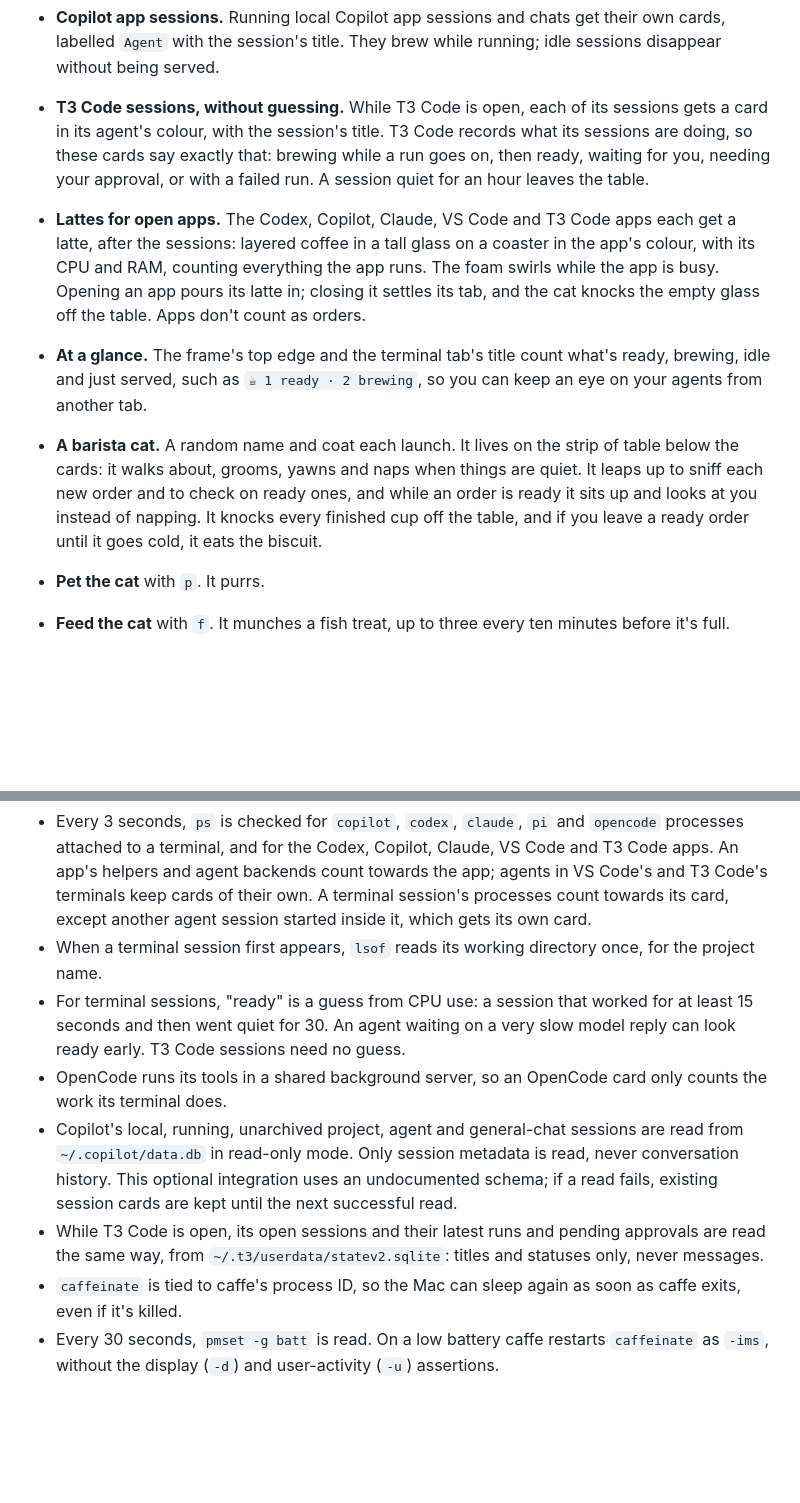
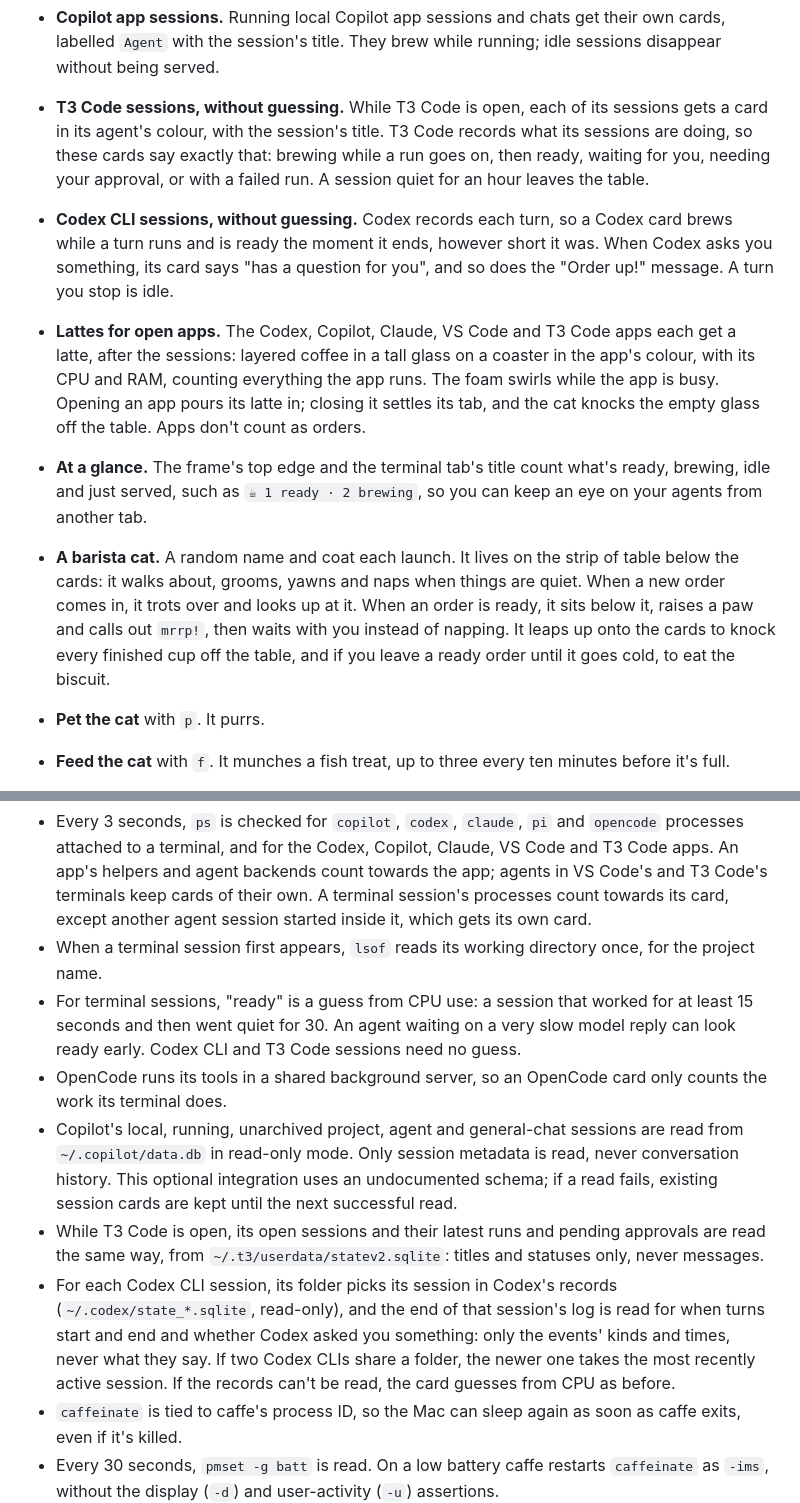
Before and after one commit to alexgnq/caffe, a Markdown page: README.md, 2 parts joined by grey strips. GitHub-like rendering; blank space fills up the shorter version.

```diff
--- a/README.md
+++ b/README.md
@@ -35,6 +35,10 @@ after them.
   records what its sessions are doing, so these cards say exactly that:
   brewing while a run goes on, then ready, waiting for you, needing your
   approval, or with a failed run. A session quiet for an hour leaves the table.
+- **Codex CLI sessions, without guessing.** Codex records each turn, so a
+  Codex card brews while a turn runs and is ready the moment it ends, however
+  short it was. When Codex asks you something, its card says "has a question
+  for you", and so does the "Order up!" message. A turn you stop is idle.
 - **Lattes for open apps.** The Codex, Copilot, Claude, VS Code and T3 Code
   apps each get a latte, after the sessions: layered coffee in a tall glass on a
   coaster in the app's colour, with its CPU and RAM, counting everything the
@@ -46,10 +50,11 @@ after them.
   so you can keep an eye on your agents from another tab.
 - **A barista cat.** A random name and coat each launch. It lives on the strip
   of table below the cards: it walks about, grooms, yawns and naps when things
-  are quiet. It leaps up to sniff each new order and to check on ready ones,
-  and while an order is ready it sits up and looks at you instead of napping.
-  It knocks every finished cup off the table, and if you leave a ready order
-  until it goes cold, it eats the biscuit.
+  are quiet. When a new order comes in, it trots over and looks up at it. When
+  an order is ready, it sits below it, raises a paw and calls out `mrrp!`, then
+  waits with you instead of napping. It leaps up onto the cards to knock every
+  finished cup off the table, and if you leave a ready order until it goes
+  cold, to eat the biscuit.
 - **Pet the cat** with `p`. It purrs.
 - **Feed the cat** with `f`. It munches a fish treat, up to three every ten
   minutes before it's full.
@@ -121,7 +126,8 @@ including Copilot session tracking and app resource reporting.
   once, for the project name.
 - For terminal sessions, "ready" is a guess from CPU use: a session that worked
   for at least 15 seconds and then went quiet for 30. An agent waiting on a very
-  slow model reply can look ready early. T3 Code sessions need no guess.
+  slow model reply can look ready early. Codex CLI and T3 Code sessions need no
+  guess.
 - OpenCode runs its tools in a shared background server, so an OpenCode card
   only counts the work its terminal does.
 - Copilot's local, running, unarchived project, agent and general-chat sessions
@@ -132,6 +138,12 @@ including Copilot session tracking and app resource reporting.
 - While T3 Code is open, its open sessions and their latest runs and pending
   approvals are read the same way, from `~/.t3/userdata/statev2.sqlite`: titles
   and statuses only, never messages.
+- For each Codex CLI session, its folder picks its session in Codex's records
+  (`~/.codex/state_*.sqlite`, read-only), and the end of that session's log is
+  read for when turns start and end and whether Codex asked you something:
+  only the events' kinds and times, never what they say. If two Codex CLIs
+  share a folder, the newer one takes the most recently active session. If the
+  records can't be read, the card guesses from CPU as before.
 - `caffeinate` is tied to caffe's process ID, so the Mac can sleep again as soon
   as caffe exits, even if it's killed.
 - Every 30 seconds, `pmset -g batt` is read. On a low battery caffe restarts
```
Also changed, not shown: caffe.gif, 6 other files.
